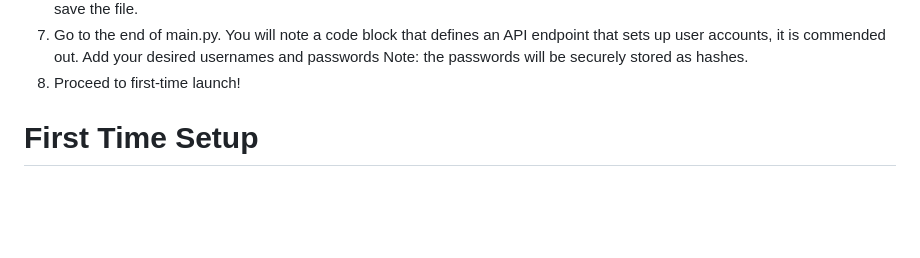
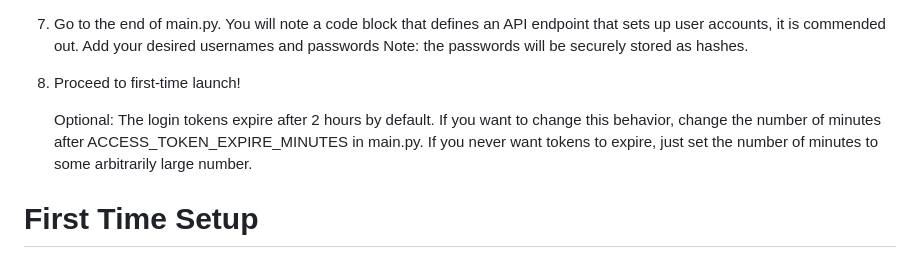
Before and after one commit to seanboyce/ubiblio, a Markdown page: SETUP.md, the part around the change. Drawn GitHub-style; blank space fills up the shorter version.

Commit message:
Update SETUP.md
Document how to change JWT expiry time if needed.

```diff
--- a/SETUP.md
+++ b/SETUP.md
@@ -22,6 +22,8 @@ NB: Users have reported success running ubiblio on Windows. I just don't know ho
 6. Copy the output to your clipboard and open /ubiblio/main.py in a text editor. Paste it in to the parameter "SECRET_KEY" and save the file.
 7. Go to the end of main.py. You will note a code block that defines an API endpoint that sets up user accounts, it is commended out. Add your desired usernames and passwords Note: the passwords will be securely stored as hashes.
 8. Proceed to first-time launch!
+
+   Optional: The login tokens expire after 2 hours by default. If you want to change this behavior, change the number of minutes after ACCESS_TOKEN_EXPIRE_MINUTES in main.py. If you never want tokens to expire, just set the number of minutes to some arbitrarily large number.
 
 # First Time Setup
 
```
